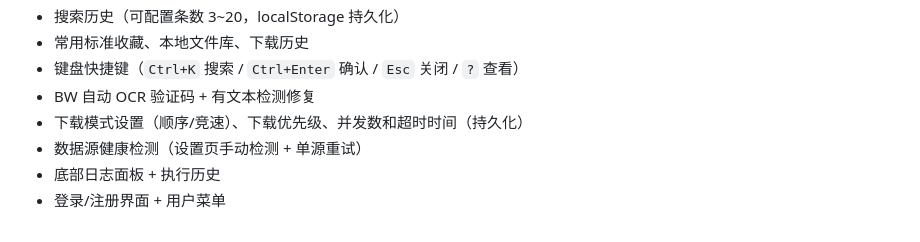
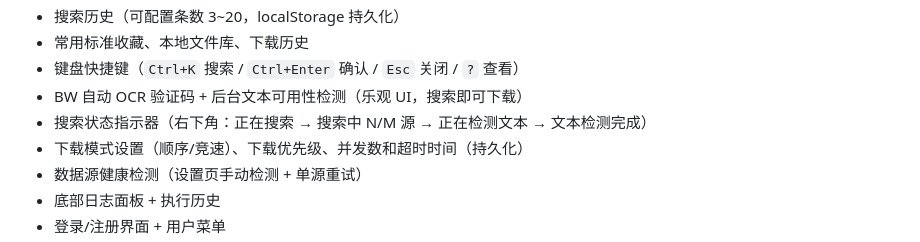
Before and after one commit to atpx4869/bzxz, a Markdown page: README.md, the part around the change. Rendered like a GitHub page.

Commit message:
update README and add CHANGELOG v1.7.0
Co-Authored-By: Claude Opus 4.7 <noreply@anthropic.com>

```diff
--- a/README.md
+++ b/README.md
@@ -252,7 +252,8 @@ start.bat
 - 搜索历史（可配置条数 3~20，localStorage 持久化）
 - 常用标准收藏、本地文件库、下载历史
 - 键盘快捷键（`Ctrl+K` 搜索 / `Ctrl+Enter` 确认 / `Esc` 关闭 / `?` 查看）
-- BW 自动 OCR 验证码 + 有文本检测修复
+- BW 自动 OCR 验证码 + 后台文本可用性检测（乐观 UI，搜索即可下载）
+- 搜索状态指示器（右下角：正在搜索 → 搜索中 N/M 源 → 正在检测文本 → 文本检测完成）
 - 下载模式设置（顺序/竞速）、下载优先级、并发数和超时时间（持久化）
 - 数据源健康检测（设置页手动检测 + 单源重试）
 - 底部日志面板 + 执行历史
```
Also changed, not shown: CHANGELOG.md (+19 -0 lines).
